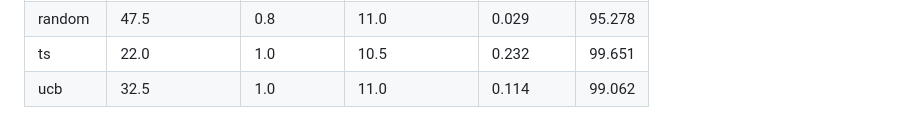
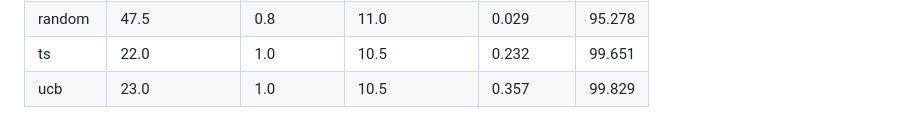
Before and after one commit to troicc/rxnbo, a Markdown page: results/table1_bo.md, the part around the change. Rendered like a GitHub page.

```diff
--- a/results/table1_bo.md
+++ b/results/table1_bo.md
@@ -5,4 +5,4 @@
 | pi | 21.0 | 1.0 | 10.5 | 0.36 | 99.81 |
 | random | 47.5 | 0.8 | 11.0 | 0.029 | 95.278 |
 | ts | 22.0 | 1.0 | 10.5 | 0.232 | 99.651 |
-| ucb | 32.5 | 1.0 | 11.0 | 0.114 | 99.062 |
+| ucb | 23.0 | 1.0 | 10.5 | 0.357 | 99.829 |
```
Also changed, not shown: README.md (+3 -2 lines), results/fig4_bo.png, 11 other files.
